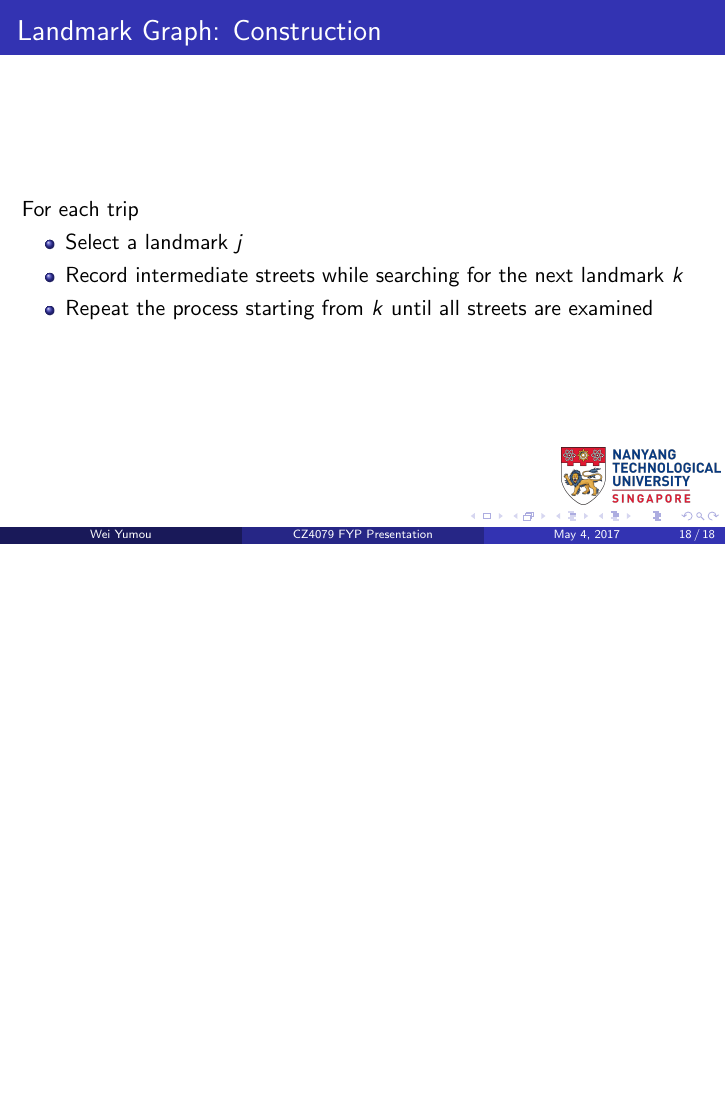
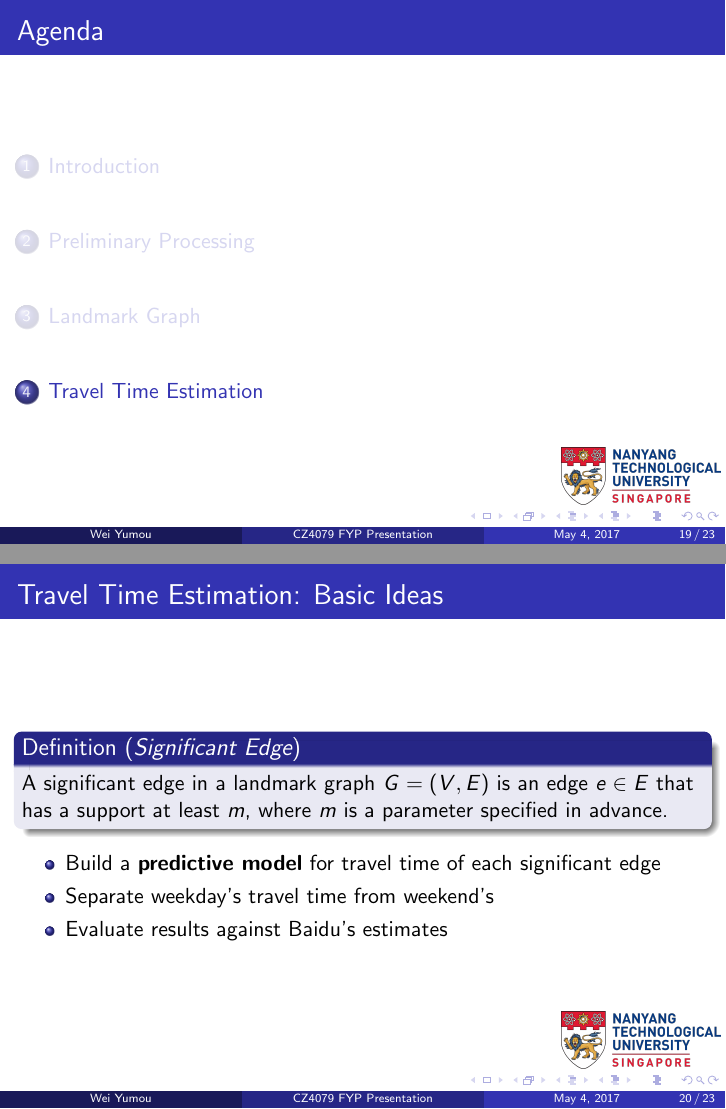
Before and after one commit to weiyumou/FYP_Slides, LaTeX slides (main.tex): page 44 of 44 before the commit and pages 45 and 49 of 54 after it, the two joined at a grey line, the shorter picture padded with empty space. Compiled offline with pdfLaTeX.

Commit message:
up to clustering

```diff
--- a/main.tex
+++ b/main.tex
@@ -268,54 +268,20 @@ For each trip
 	\item Repeat the process starting from $k$ until all streets are examined
 \end{itemize}
 \end{frame}
-%
-%\begin{frame}
-%\frametitle{Evaluation: Log loss}
-%\begin{equation}
-%LogLoss = -\frac{1}{n}\sum_{i=1}^{n}[y_{i}\ln(\hat{y_{i}}) + (1 - y_{i})\ln(1 - \hat{y_{i}})]
-%\end{equation}
-%where
-%\begin{itemize}
-%	\item $n$ is the number of games played
-%	\item $\hat{y_{i}}$ is the predicted probability of team 1 beating team 2
-%	\item $y_{i}$ is 1 if team 1 wins, 0 if team 2 wins
-%\end{itemize}
-%\end{frame}
-%
-%\begin{frame}
-%\frametitle{Fine-tuning}
-%\begin{itemize}
-%	\item Idea: if we are very confident about a prediction, why not ``all-in''?
-%	\item A tradeoff between a small reward with large probability and a huge penalty with (hopefully) small probability
-%	\item How high is the penalty? For example, we turn a 0.9 prediction into 1
-%		\begin{itemize}
-%			\item If the outcome is 1, the score will improve by $\frac{-\ln(0.9)}{2279} = 4.623\times 10^{-5}$
-%			\item However if the outcome is 0, the penalty will be infinity
-%		\end{itemize}
-%	\item Our adjustments: make all predictions $>0.9$ be 1 and all predictions $<0.1$ be 0
-%\end{itemize}
-%\end{frame}
-%
-%\begin{frame}
-%\frametitle{Results}
-%\begin{itemize}
-%	\item{MOV = Margin of Victory}
-%	\item HCA $=$ Home Court Advantage
-%	\item OAD $=$ Overtime as Draw
-%\end{itemize}
-%\begin{table}[h!]
-%\centering
-%\begin{tabular}{ | l | l | l | l |}
-%\hline
-%\textbf{Model} & \textbf{Log loss} & \textbf{Rank} & \textbf{Top} \\ \hline
-%Logistic Regression & 0.588910 & \nth{283} & 47.08\% \\ \hline
-%Na\"{i}ve TrueSkill & 0.527775 & \nth{11} & 1.67\% \\ \hline
-%MOV Unfolding & 0.527510 & \nth{11} & 1.67\% \\ \hline
-%HCA & 0.524036 & \nth{6} & 0.83\%\\ \hline
-%OAD & 0.520875 & \nth{6} & 0.83\% \\ \hline
-%Fine-tuning  & 0.513572 & \nth{5} & 0.67\%\\ \hline
-%%Fine-tuning  & 0.472260 & \nth{1} & 0.00\%\\ \hline
-%\end{tabular}
-%\caption{Final Results}\label{Ta:results}
-%\end{table}
-%\end{frame}
+
+\section{Travel Time Estimation}
+\begin{frame}
+\frametitle{Travel Time Estimation: Basic Ideas}
+
+\begin{defn}[\emph{Significant Edge}]
+A significant edge in a landmark graph $G=(V,E)$ is an edge $e \in E$ that has a support at least $m$, where $m$ is a parameter specified in advance.
+\end{defn}
+\begin{itemize}
+	\item <2-> Build a \textbf{predictive model} for travel time of each significant edge
+	\item <3-> Separate weekday's travel time from weekend's
+	\item <4-> Evaluate results against Baidu's estimates
+\end{itemize}
+\end{frame}
+
+\begin{frame}
+\frametitle{Travel Time Estimation: Underlying Distribution}
@@ -321,0 +295,4 @@ For each trip
+\begin{frame}
+\frametitle{Travel Time Estimation: Underlying Distribution}
+Possible Explanations
+\begin{itemize}
@@ -321,0 +302,5 @@ For each trip
+\end{itemize}
+\end{frame}
+
+\begin{frame}
+\frametitle{Travel Time Estimation: Clustering}
```
Also changed, not shown: images/trvltime_clus.png (added), images/trvltime_neurons.png (added), images/trvltime_scatter.png (added), main.pdf, main.tex (18 more changed lines), 7 other files.
